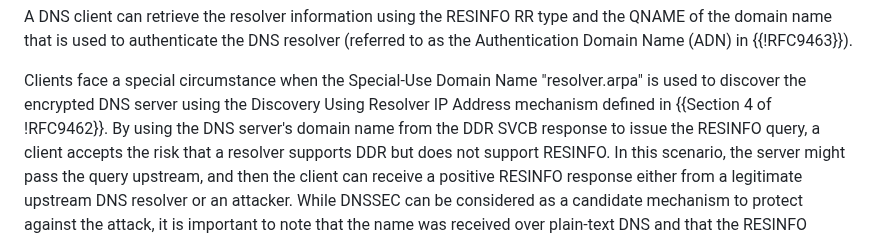
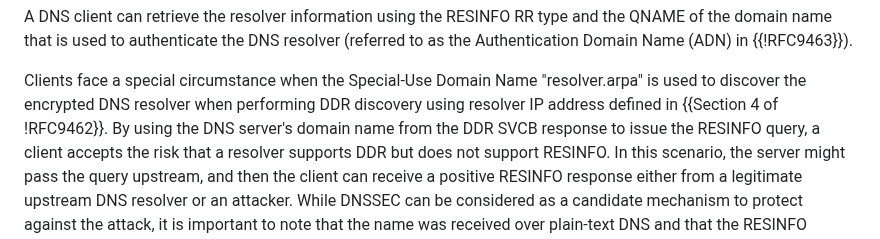
Before and after one commit to boucadair/add-resolver-information, a Markdown page: draft-ietf-add-resolver-info.md, the part around the change. Rendered like a GitHub page.

Commit message:
consistency when referring to DDR modes
Co-authored-by: Med <mohamed.boucadair@orange.com>

```diff
--- a/draft-ietf-add-resolver-info.md
+++ b/draft-ietf-add-resolver-info.md
@@ -107,7 +107,7 @@ Encrypted DNS resolver:
    DNS resolver (referred to as the Authentication Domain Name (ADN) in {{!RFC9463}}).
 
    Clients face a special circumstance when the Special-Use Domain Name "resolver.arpa" is used to discover the encrypted
-   DNS server using the Discovery Using Resolver IP Address mechanism defined in {{Section 4 of !RFC9462}}.
+   DNS resolver when performing DDR discovery using resolver IP address defined in {{Section 4 of !RFC9462}}.
    By using the DNS server's domain name from the DDR SVCB response to issue the RESINFO query,
    a client accepts the risk that a resolver supports DDR
    but does not support RESINFO. In this scenario, the server might pass the query upstream, and then the client can receive a positive RESINFO
```
